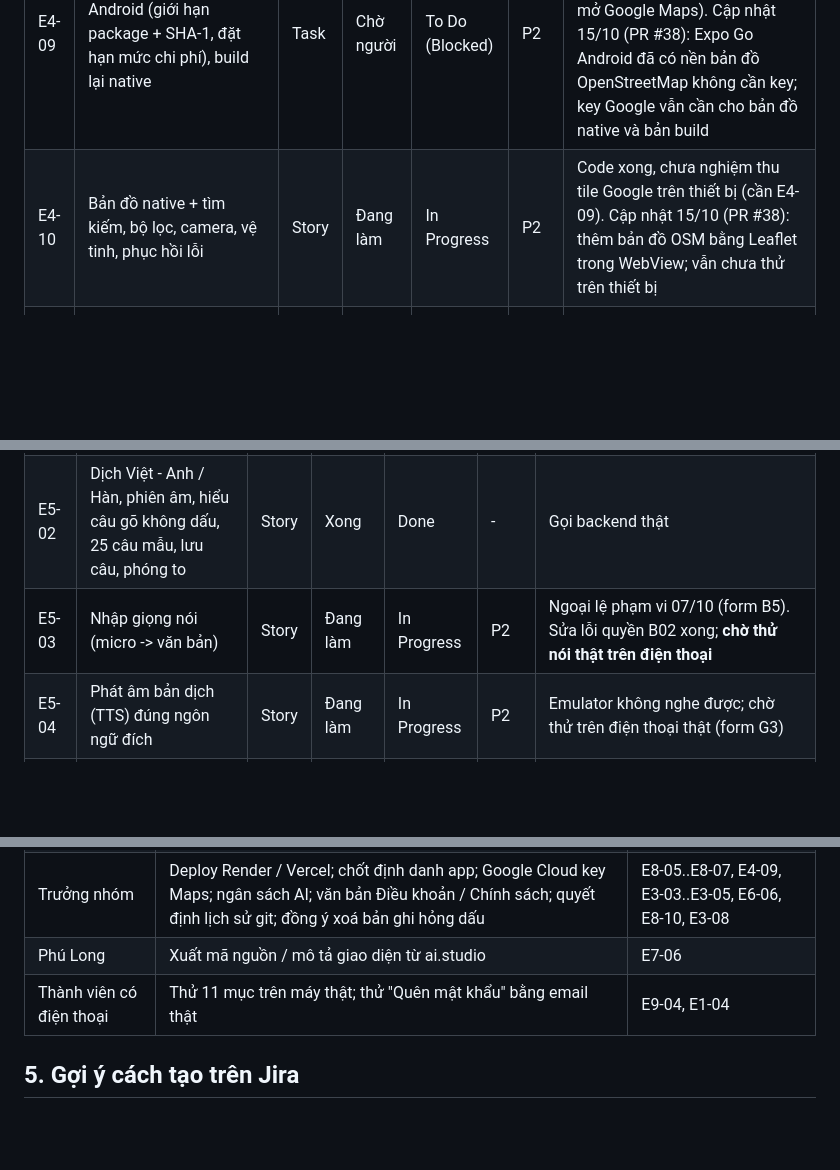
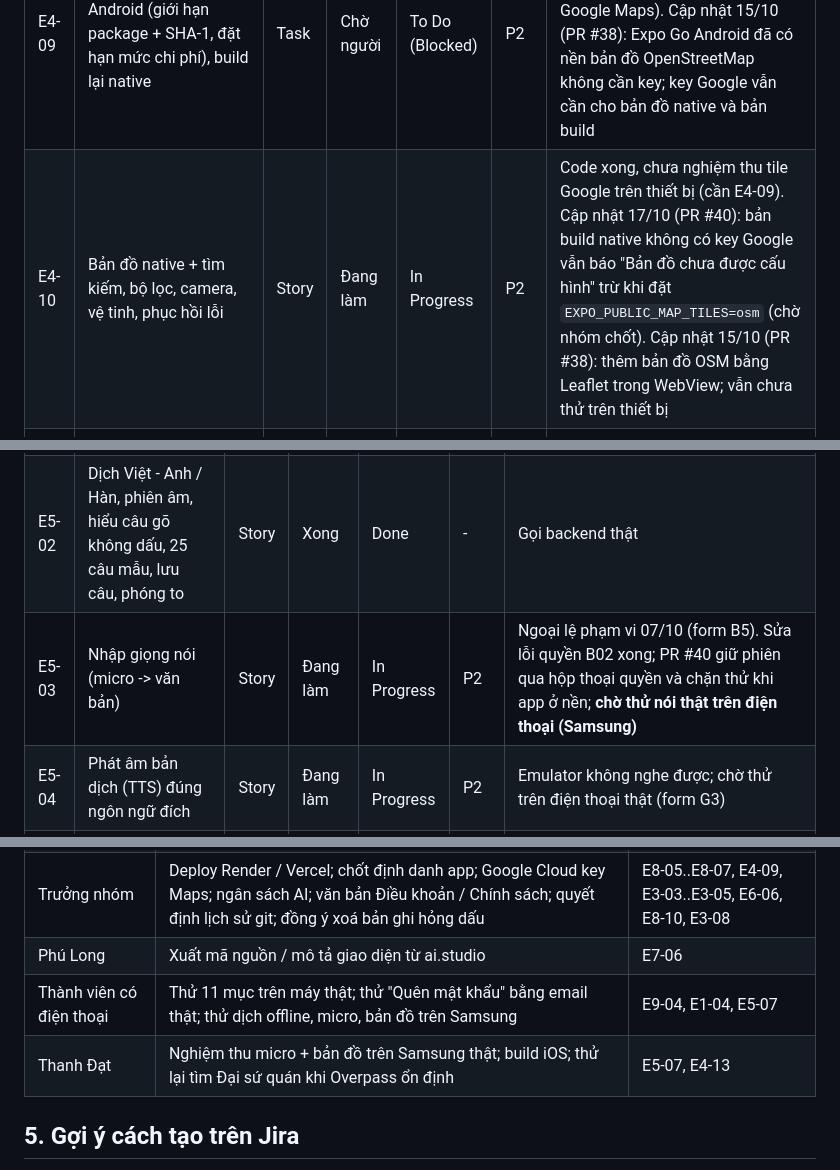
Before and after one commit to Phongxuan123/BeTravel, a Markdown page: docs/JIRA_TASK_OVERVIEW.md, 3 parts joined by grey strips. GitHub-like rendering; blank space fills up the shorter version.

```diff
--- a/docs/JIRA_TASK_OVERVIEW.md
+++ b/docs/JIRA_TASK_OVERVIEW.md
@@ -111,6 +112,6 @@ Hai điểm nghẽn chính của cả dự án đều **không phải code**:
 | E4-07 | Nhập điểm hỗ trợ thật cho KR (đại sứ quán, bệnh viện, đồn công an, nhà thuốc) | Task | Chờ người | To Do (Blocked) | P2 | Form D1. **0 điểm trên Atlas** nên "Địa điểm hỗ trợ gần bạn" trống (B08 phần dữ liệu) |
 | E4-08 | Bổ sung toạ độ và đường dây bảo hộ 24/7 của Đại sứ quán | Task | Chờ người | To Do (Blocked) | P2 | Form D2 |
 | E4-09 | Tạo Google Maps key Android (giới hạn package + SHA-1, đặt hạn mức chi phí), build lại native | Task | Chờ người | To Do (Blocked) | P2 | Form F3, `docs/MAPS_SETUP.md`. Thiếu key thì bản đồ SOS không có nền (có màn thay thế + nút mở Google Maps). Cập nhật 15/10 (PR #38): Expo Go Android đã có nền bản đồ OpenStreetMap không cần key; key Google vẫn cần cho bản đồ native và bản build |
-| E4-10 | Bản đồ native + tìm kiếm, bộ lọc, camera, vệ tinh, phục hồi lỗi | Story | Đang làm | In Progress | P2 | Code xong, chưa nghiệm thu tile Google trên thiết bị (cần E4-09). Cập nhật 15/10 (PR #38): thêm bản đồ OSM bằng Leaflet trong WebView; vẫn chưa thử trên thiết bị |
+| E4-10 | Bản đồ native + tìm kiếm, bộ lọc, camera, vệ tinh, phục hồi lỗi | Story | Đang làm | In Progress | P2 | Code xong, chưa nghiệm thu tile Google trên thiết bị (cần E4-09). Cập nhật 17/10 (PR #40): bản build native không có key Google vẫn báo "Bản đồ chưa được cấu hình" trừ khi đặt `EXPO_PUBLIC_MAP_TILES=osm` (chờ nhóm chốt). Cập nhật 15/10 (PR #38): thêm bản đồ OSM bằng Leaflet trong WebView; vẫn chưa thử trên thiết bị |
 | E4-11 | Bottom sheet SOS hiện toạ độ GPS + 3 nút một chạm; trạng thái mở/đóng cửa; vẽ tuyến đường trong app | Story | Chưa làm | To Do | P4 | Spec mục 3.10, 3.11. Mở/đóng cần dữ liệu giờ mở cửa; vẽ tuyến cần Directions API (tốn phí) nên chưa nên làm |
 | E4-12 | Lớp địa điểm bổ sung chưa xác minh `GET /api/support-locations/external` (OSM miễn phí hoặc SerpApi trả phí), luôn `verified:false`, không ghi DB | Story | Đang làm | In Progress | P3 | PR #38 (Long, 15/10). Code + test đã merge, mặc định `PLACES_PROVIDER=mock`; chưa thử trên thiết bị. Cần chốt dùng OSM hay SerpApi (SerpApi lấy dữ liệu Google Maps, CLAUDE.md 4.4 loại Places khỏi MVP); trần gọi/cache nằm trong RAM |
@@ -121,7 +123,7 @@ Hai điểm nghẽn chính của cả dự án đều **không phải code**:
 |---|---|---|---|---|---|---|
 | E5-01 | 5 quy trình xử lý sự cố, đánh dấu bước, checklist, lưu; Admin Workflow Builder | Story | Xong | Done | - | B19 sửa nhãn phạm vi |
 | E5-02 | Dịch Việt - Anh / Hàn, phiên âm, hiểu câu gõ không dấu, 25 câu mẫu, lưu câu, phóng to | Story | Xong | Done | - | Gọi backend thật |
-| E5-03 | Nhập giọng nói (micro -> văn bản) | Story | Đang làm | In Progress | P2 | Ngoại lệ phạm vi 07/10 (form B5). Sửa lỗi quyền B02 xong; **chờ thử nói thật trên điện thoại** |
+| E5-03 | Nhập giọng nói (micro -> văn bản) | Story | Đang làm | In Progress | P2 | Ngoại lệ phạm vi 07/10 (form B5). Sửa lỗi quyền B02 xong; PR #40 giữ phiên qua hộp thoại quyền và chặn thử khi app ở nền; **chờ thử nói thật trên điện thoại (Samsung)** |
 | E5-04 | Phát âm bản dịch (TTS) đúng ngôn ngữ đích | Story | Đang làm | In Progress | P2 | Emulator không nghe được; chờ thử trên điện thoại thật (form G3) |
 | E5-05 | Mở rộng sự cố lên 8 danh mục và khung 5 bước chuẩn bảo hộ lãnh sự | Story | Chưa làm | To Do | P4 | Spec mục 3.12. Dữ liệu thật mỗi sự cố có 3-5 bước; cần nhóm chốt giữ dữ liệu hay sửa spec. Đối chiếu 13/10: `IncidentType` chưa có trường danh mục; hiện 5 sự cố |
 | E5-06 | Lọc 7 nhóm tình huống và lưu mẫu câu yêu thích theo spec | Story | Chưa làm | To Do | P4 | Spec mục 3.9; chưa soát kỹ app đã có đủ chưa. Đối chiếu 13/10: lưu câu đã có; `QuickPhrase` chưa có trường nhóm tình huống nên chưa lọc được |
@@ -255,7 +260,8 @@ Xem các dòng có cột Jira = Done ở mục 3. Nên tạo gộp theo Epic và
 | Người phụ trách dữ liệu SOS | Nhập điểm hỗ trợ KR; toạ độ + hotline 24/7 của Đại sứ quán; cảnh báo vị trí thật | E4-07, E4-08, E6-05 |
 | Trưởng nhóm | Deploy Render / Vercel; chốt định danh app; Google Cloud key Maps; ngân sách AI; văn bản Điều khoản / Chính sách; quyết định lịch sử git; đồng ý xoá bản ghi hỏng dấu | E8-05..E8-07, E4-09, E3-03..E3-05, E6-06, E8-10, E3-08 |
 | Phú Long | Xuất mã nguồn / mô tả giao diện từ ai.studio | E7-06 |
-| Thành viên có điện thoại | Thử 11 mục trên máy thật; thử "Quên mật khẩu" bằng email thật | E9-04, E1-04 |
+| Thành viên có điện thoại | Thử 11 mục trên máy thật; thử "Quên mật khẩu" bằng email thật; thử dịch offline, micro, bản đồ trên Samsung | E9-04, E1-04, E5-07 |
+| Thanh Đạt | Nghiệm thu micro + bản đồ trên Samsung thật; build iOS; thử lại tìm Đại sứ quán khi Overpass ổn định | E5-07, E4-13 |
 
 ## 5. Gợi ý cách tạo trên Jira
 
```
Also changed, not shown: other parts of docs/JIRA_TASK_OVERVIEW.md (+10 -5 lines).
